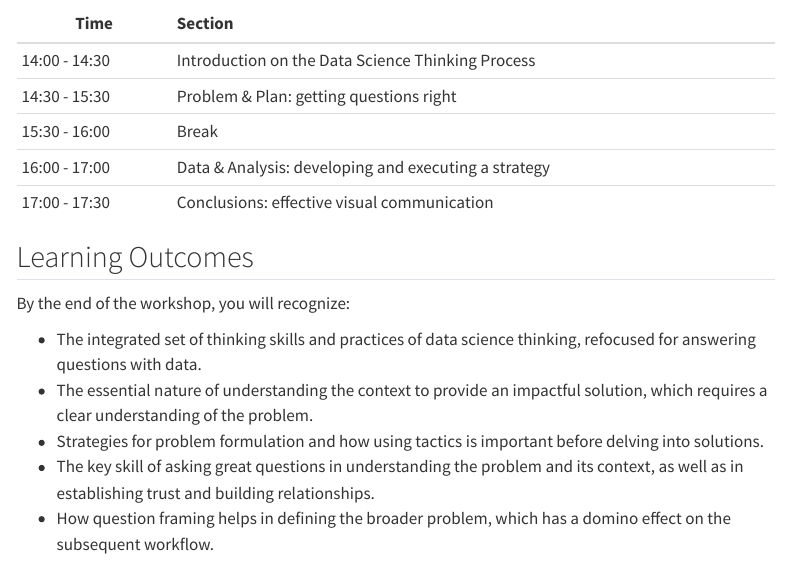
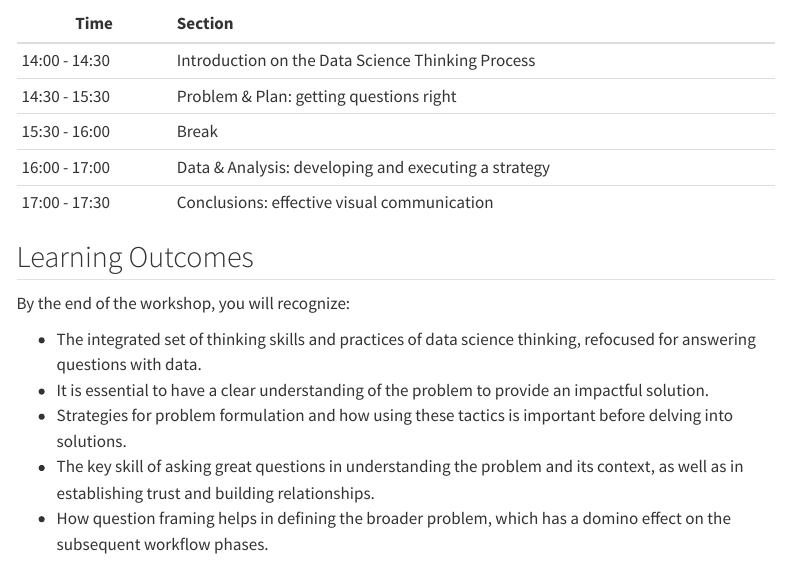
Before and after one commit to datascience-thinking/datascience-thinking.github.io, a Quarto document (agenda.qmd): the page in a window 1100 px wide, from 130 px down. Rendered offline with R 4.5, knitr and Pandoc in place of Quarto, with nearby package versions; menus at the side of the page are left out.

Commit message:
minor edit to los

```diff
--- a/agenda.qmd
+++ b/agenda.qmd
@@ -18,7 +18,7 @@ title: "Workshop agenda and learning outcomes"
 By the end of the workshop, you will recognize:
 
 * The integrated set of thinking skills and practices of data science thinking, refocused for answering questions with data.
-* The essential nature of understanding the context to provide an impactful solution, which requires a clear understanding of the problem.
-* Strategies for problem formulation and how using tactics is important before delving into solutions.
+* It is essential to have a clear understanding of the problem to provide an impactful solution.
+* Strategies for problem formulation and how using these tactics is important before delving into solutions.
 * The key skill of asking great questions in understanding the problem and its context, as well as in establishing trust and building relationships.
-* How question framing helps in defining the broader problem, which has a domino effect on the subsequent workflow.
+* How question framing helps in defining the broader problem, which has a domino effect on the subsequent workflow phases.
```
